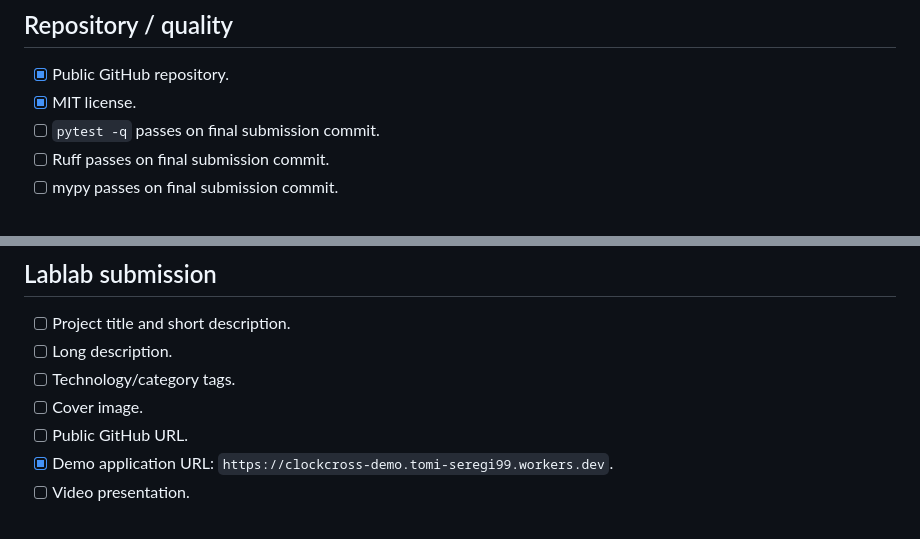
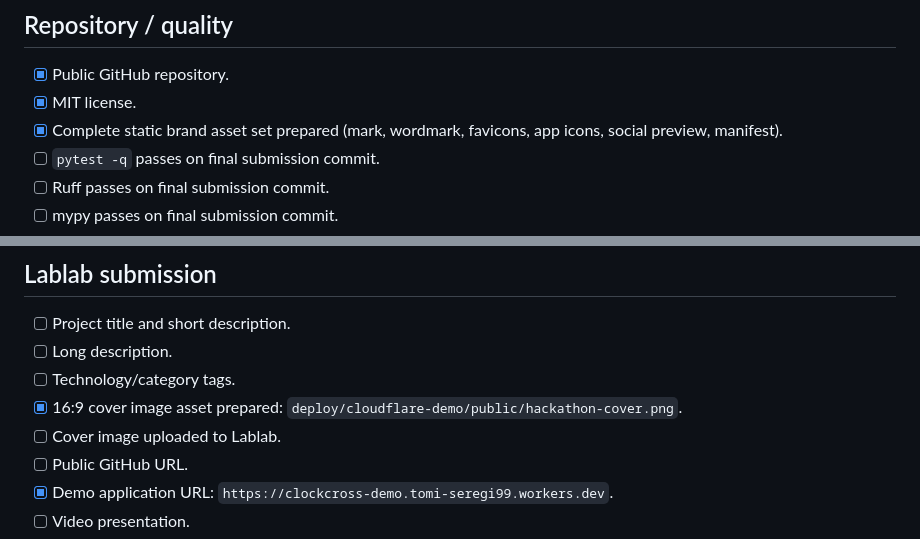
Before and after one commit to AKzar1el/clockcross, a Markdown page: docs/SUBMISSION_CHECKLIST.md, 2 parts joined by grey strips. Drawn GitHub-style.

Commit message:
docs: record prepared ClockCross brand assets

```diff
--- a/docs/SUBMISSION_CHECKLIST.md
+++ b/docs/SUBMISSION_CHECKLIST.md
@@ -33,6 +33,7 @@
 
 - [x] Public GitHub repository.
 - [x] MIT license.
+- [x] Complete static brand asset set prepared (mark, wordmark, favicons, app icons, social preview, manifest).
 - [ ] `pytest -q` passes on final submission commit.
 - [ ] Ruff passes on final submission commit.
 - [ ] mypy passes on final submission commit.
@@ -47,7 +48,8 @@
 - [ ] Project title and short description.
 - [ ] Long description.
 - [ ] Technology/category tags.
-- [ ] Cover image.
+- [x] 16:9 cover image asset prepared: `deploy/cloudflare-demo/public/hackathon-cover.png`.
+- [ ] Cover image uploaded to Lablab.
 - [ ] Public GitHub URL.
 - [x] Demo application URL: `https://clockcross-demo.tomi-seregi99.workers.dev`.
 - [ ] Video presentation.
```
